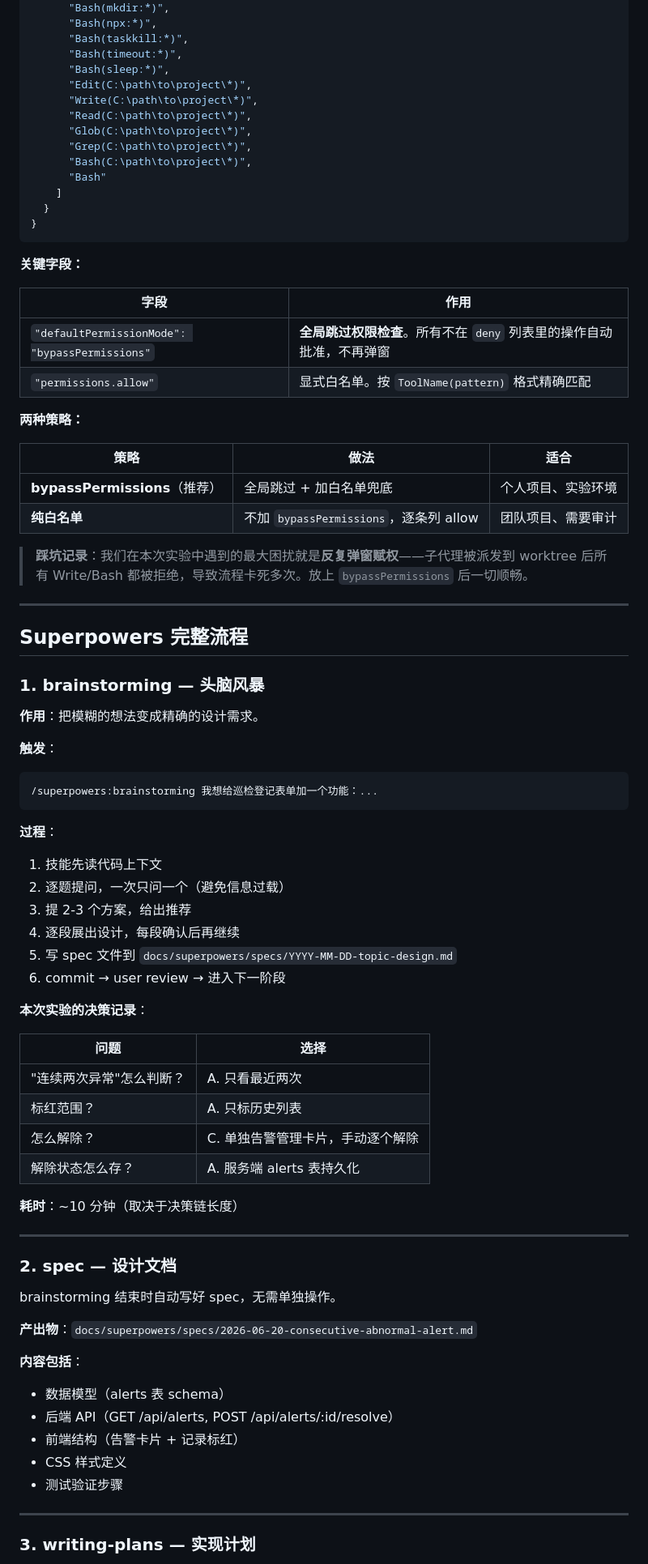
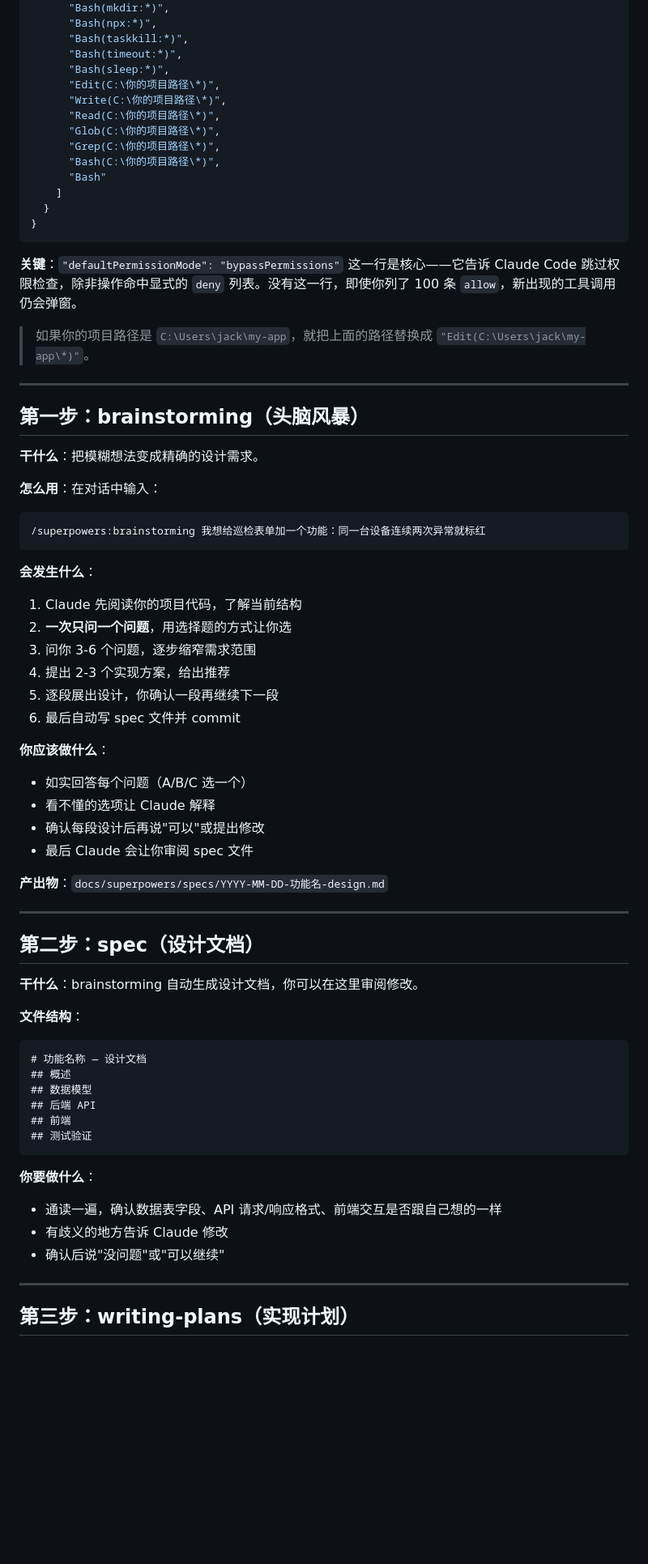
Before and after one commit to cloudzun/equipment-inspection-form, a Markdown page: docs/superpowers-lab-guide.md, the part around one of its changes. Shown at 81% size. Rendered like a GitHub page; blank space fills up the shorter version.

Commit message:
docs: rewrite lab guide as step-by-step teaching manual

````diff
--- a/docs/superpowers-lab-guide.md
+++ b/docs/superpowers-lab-guide.md
@@ -35,82 +31,71 @@ Superpowers 流程中会频繁调用子代理、写文件、执行命令。如
       "Bash(taskkill:*)",
       "Bash(timeout:*)",
       "Bash(sleep:*)",
-      "Edit(C:\path\to\project\*)",
-      "Write(C:\path\to\project\*)",
-      "Read(C:\path\to\project\*)",
-      "Glob(C:\path\to\project\*)",
-      "Grep(C:\path\to\project\*)",
-      "Bash(C:\path\to\project\*)",
+      "Edit(C:\你的项目路径\*)",
+      "Write(C:\你的项目路径\*)",
+      "Read(C:\你的项目路径\*)",
+      "Glob(C:\你的项目路径\*)",
+      "Grep(C:\你的项目路径\*)",
+      "Bash(C:\你的项目路径\*)",
       "Bash"
     ]
   }
 }
 ```
 
-**关键字段：**
+**关键**：`"defaultPermissionMode": "bypassPermissions"` 这一行是核心——它告诉 Claude Code 跳过权限检查，除非操作命中显式的 `deny` 列表。没有这一行，即使你列了 100 条 `allow`，新出现的工具调用仍会弹窗。
 
-| 字段 | 作用 |
-|------|------|
-| `"defaultPermissionMode": "bypassPermissions"` | **全局跳过权限检查**。所有不在 `deny` 列表里的操作自动批准，不再弹窗 |
-| `"permissions.allow"` | 显式白名单。按 `ToolName(pattern)` 格式精确匹配 |
-
-**两种策略：**
-
-| 策略 | 做法 | 适合 |
-|------|------|------|
-| **bypassPermissions**（推荐） | 全局跳过 + 加白名单兜底 | 个人项目、实验环境 |
-| **纯白名单** | 不加 `bypassPermissions`，逐条列 allow | 团队项目、需要审计 |
-
-> **踩坑记录**：我们在本次实验中遇到的最大困扰就是**反复弹窗赋权**——子代理被派发到 worktree 后所有 Write/Bash 都被拒绝，导致流程卡死多次。放上 `bypassPermissions` 后一切顺畅。
+> 如果你的项目路径是 `C:\Users\jack\my-app`，就把上面的路径替换成 `"Edit(C:\Users\jack\my-app\*)"`。
 
 ---
 
-## Superpowers 完整流程
+## 第一步：brainstorming（头脑风暴）
 
-### 1. brainstorming — 头脑风暴
+**干什么**：把模糊想法变成精确的设计需求。
 
-**作用**：把模糊的想法变成精确的设计需求。
-
-**触发**：
+**怎么用**：在对话中输入：
 ```
-/superpowers:brainstorming 我想给巡检登记表单加一个功能：...
+/superpowers:brainstorming 我想给巡检表单加一个功能：同一台设备连续两次异常就标红
 ```
 
-**过程**：
-1. 技能先读代码上下文
-2. 逐题提问，一次只问一个（避免信息过载）
-3. 提 2-3 个方案，给出推荐
-4. 逐段展出设计，每段确认后再继续
-5. 写 spec 文件到 `docs/superpowers/specs/YYYY-MM-DD-topic-design.md`
-6. commit → user review → 进入下一阶段
+**会发生什么**：
+1. Claude 先阅读你的项目代码，了解当前结构
+2. **一次只问一个问题**，用选择题的方式让你选
+3. 问你 3-6 个问题，逐步缩窄需求范围
+4. 提出 2-3 个实现方案，给出推荐
+5. 逐段展出设计，你确认一段再继续下一段
+6. 最后自动写 spec 文件并 commit
 
-**本次实验的决策记录**：
+**你应该做什么**：
+- 如实回答每个问题（A/B/C 选一个）
+- 看不懂的选项让 Claude 解释
+- 确认每段设计后再说"可以"或提出修改
+- 最后 Claude 会让你审阅 spec 文件
 
-| 问题 | 选择 |
-|------|------|
-| "连续两次异常"怎么判断？ | A. 只看最近两次 |
-| 标红范围？ | A. 只标历史列表 |
-| 怎么解除？ | C. 单独告警管理卡片，手动逐个解除 |
-| 解除状态怎么存？ | A. 服务端 alerts 表持久化 |
-
-**耗时**：~10 分钟（取决于决策链长度）
+**产出物**：`docs/superpowers/specs/YYYY-MM-DD-功能名-design.md`
 
 ---
 
-### 2. spec — 设计文档
+## 第二步：spec（设计文档）
 
-brainstorming 结束时自动写好 spec，无需单独操作。
+**干什么**：brainstorming 自动生成设计文档，你可以在这里审阅修改。
 
-**产出物**：`docs/superpowers/specs/2026-06-20-consecutive-abnormal-alert.md`
+**文件结构**：
+```markdown
+# 功能名称 — 设计文档
+## 概述
+## 数据模型
+## 后端 API
+## 前端
+## 测试验证
+```
 
-**内容包括**：
-- 数据模型（alerts 表 schema）
-- 后端 API（GET /api/alerts, POST /api/alerts/:id/resolve）
-- 前端结构（告警卡片 + 记录标红）
-- CSS 样式定义
-- 测试验证步骤
+**你要做什么**：
+- 通读一遍，确认数据表字段、API 请求/响应格式、前端交互是否跟自己想的一样
+- 有歧义的地方告诉 Claude 修改
+- 确认后说"没问题"或"可以继续"
 
 ---
 
-### 3. writing-plans — 实现计划
+## 第三步：writing-plans（实现计划）
 
````
Also changed, not shown: other parts of docs/superpowers-lab-guide.md (+115 -140 lines).
